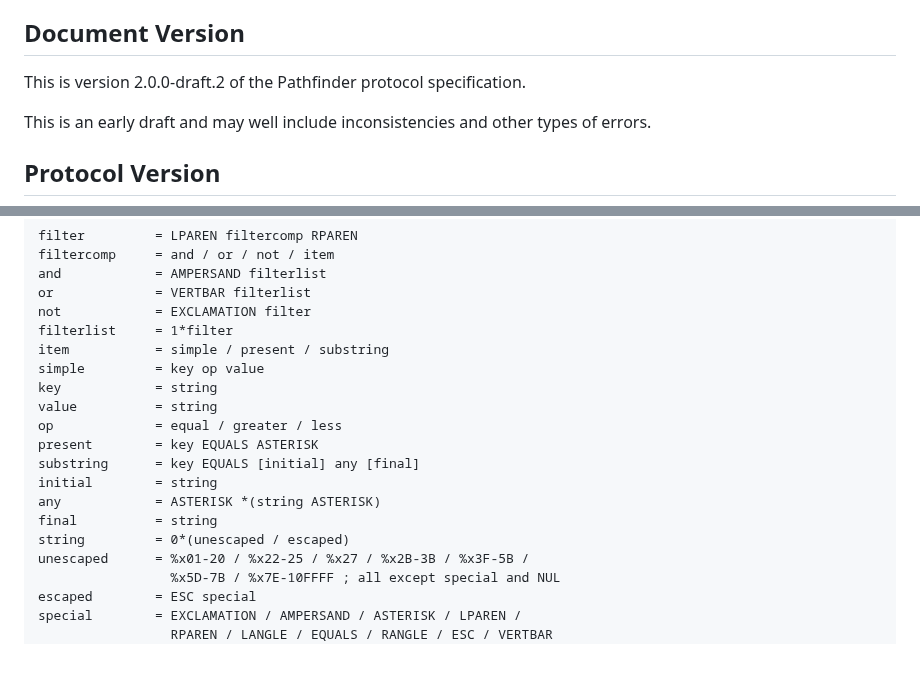
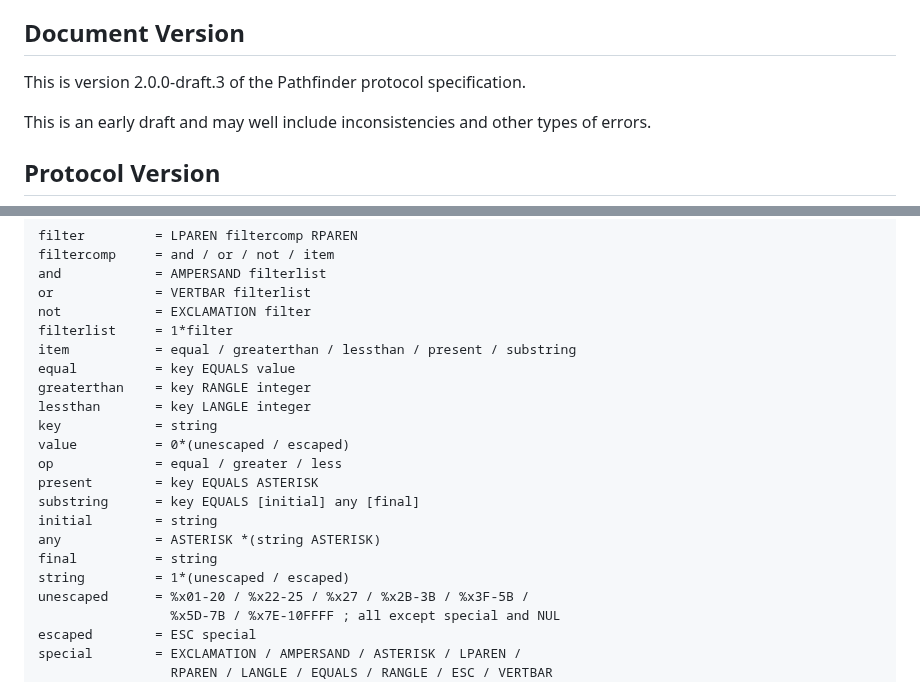
Before and after one commit to Ericsson/paf, a Markdown page: doc/PROTOCOL.md, 2 parts joined by grey strips. GitHub-like rendering; blank space fills up the shorter version.

Commit message:
Update ABNF to disallow zero-length strings
The filter ABNF grammer in the Pathfinder protocol specification
allowed for zero-length keys, which in turn suggests zero-length
service property names would be allowed, which does not make a lot of
sense.

All known implementations already enforce this limitation.

The value in an equals filter may still be an empty string, as should
be allowed.

Signed-off-by: Mattias Rönnblom <mattias.ronnblom@ericsson.com>

```diff
--- a/doc/PROTOCOL.md
+++ b/doc/PROTOCOL.md
@@ -24,7 +24,7 @@ originating client, and server state may thus be recreated, if needed.
 
 ## Document Version
 
-This is version 2.0.0-draft.2 of the Pathfinder protocol
+This is version 2.0.0-draft.3 of the Pathfinder protocol
 specification.
 
 This is an early draft and may well include inconsistencies and other
@@ -303,17 +303,19 @@ Backus-Naur Form (ABNF) [RFC5234]:
     or             = VERTBAR filterlist
     not            = EXCLAMATION filter
     filterlist     = 1*filter
-    item           = simple / present / substring
-    simple         = key op value
+    item           = equal / greaterthan / lessthan / present / substring
+    equal          = key EQUALS value
+    greaterthan    = key RANGLE integer
+    lessthan       = key LANGLE integer
     key            = string
-    value          = string
+    value          = 0*(unescaped / escaped)
     op             = equal / greater / less
     present        = key EQUALS ASTERISK
     substring      = key EQUALS [initial] any [final]
     initial        = string
     any            = ASTERISK *(string ASTERISK)
     final          = string
-    string         = 0*(unescaped / escaped)
+    string         = 1*(unescaped / escaped)
     unescaped      = %x01-20 / %x22-25 / %x27 / %x2B-3B / %x3F-5B /
                      %x5D-7B / %x7E-10FFFF ; all except special and NUL
     escaped        = ESC special
```
